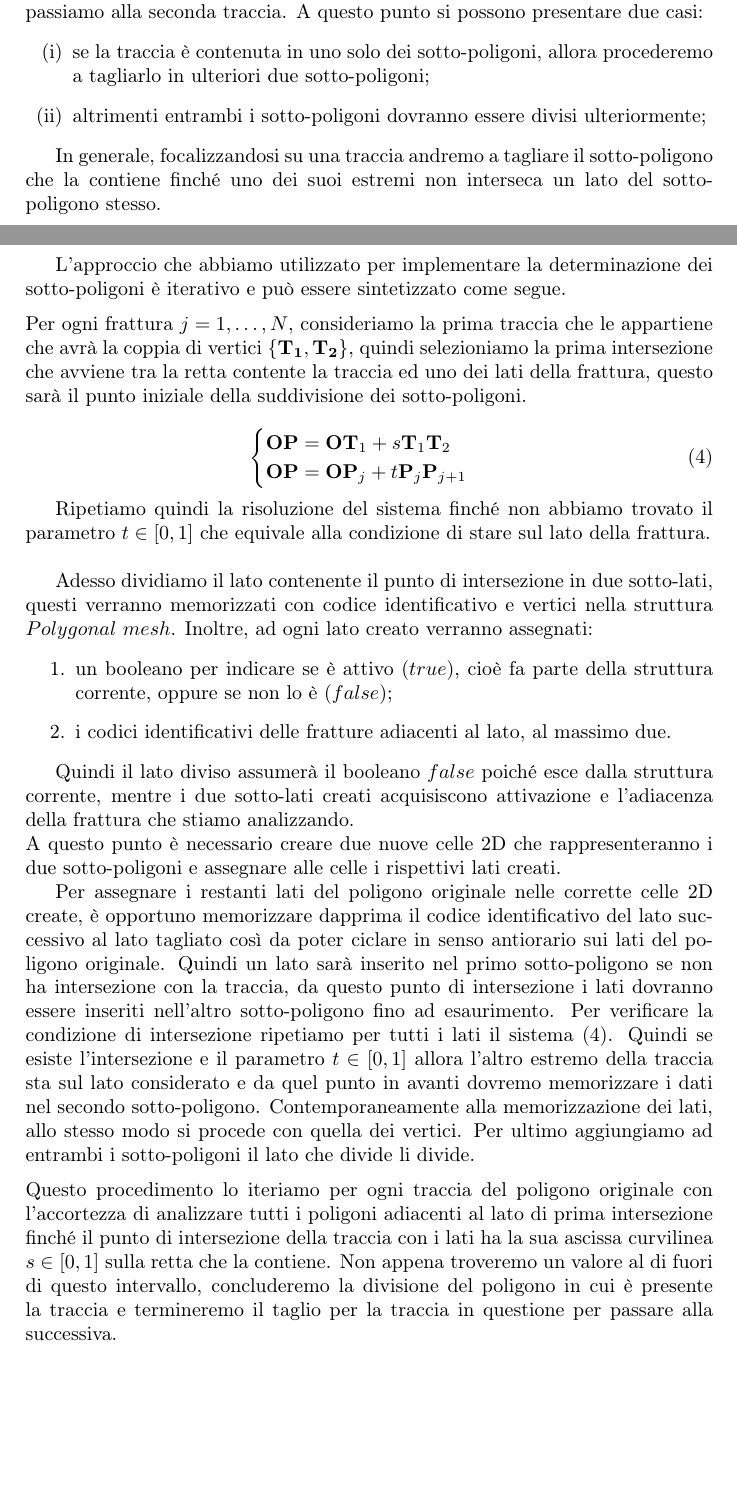
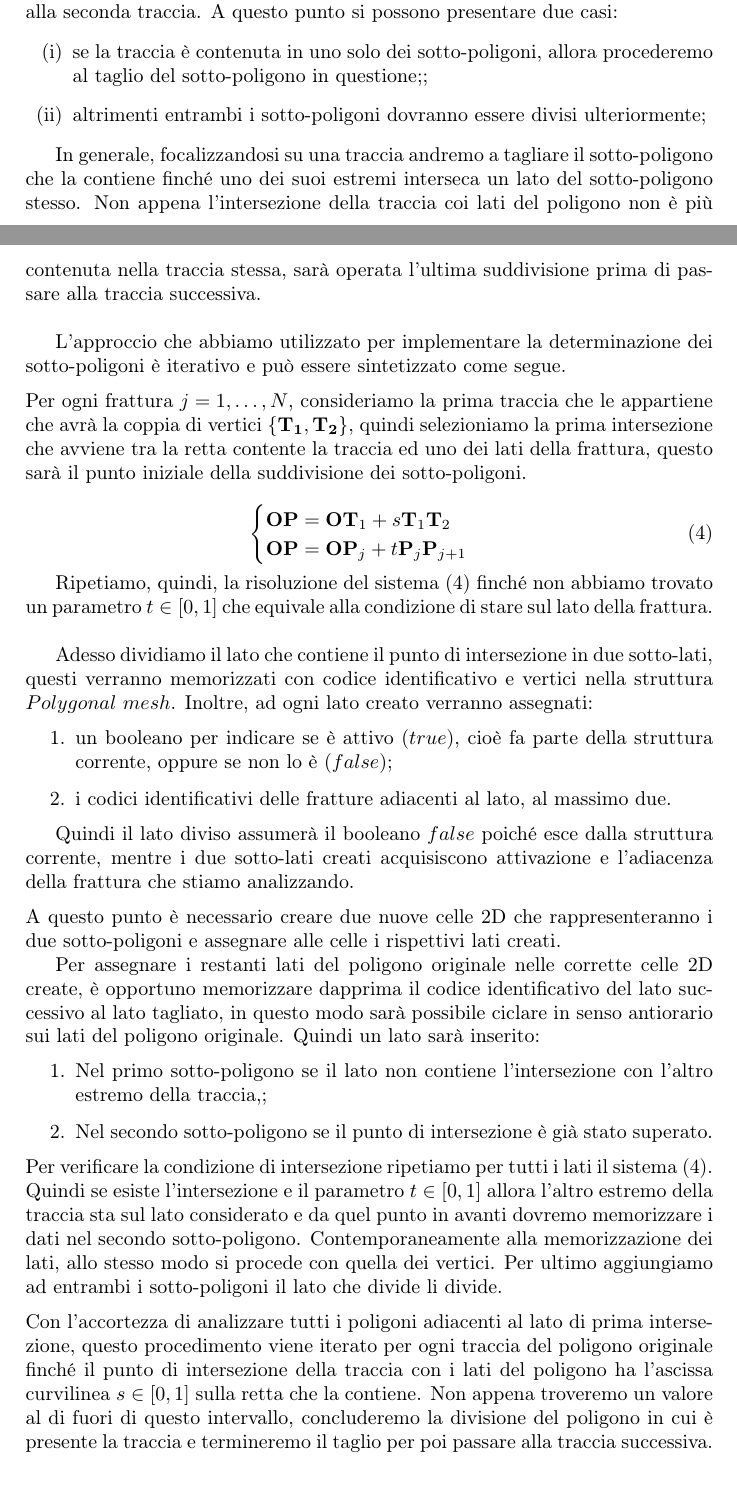
Before and after one commit to lucago0/ProgettoPCS2024, a LaTeX document (Relation/Relazione.tex): two parts of pages 4 and 5 of 5, joined at a grey line, cut so that both start at the same text. Compiled offline with pdfLaTeX.

Commit message:
Add files via upload

```diff
--- a/Relation/Relazione.tex
+++ b/Relation/Relazione.tex
@@ -134,10 +134,10 @@ Per ogni frattura $j=1,\dots,N$, consideriamo inizialmente tutte le tracce passa
 L'idea alla base della determinazione dei sotto-poligoni è la seguente: analizzando una frattura alla volta, esaminiamo la prima traccia per ordine di lunghezza e valore di Tips, dividiamo il poligono originale in due sotto-poligoni e passiamo alla seconda traccia. A questo punto si possono presentare due casi:
 \begin{enumerate} [(i)]
-\item  se la traccia è contenuta in uno solo dei sotto-poligoni, allora procederemo a tagliarlo in ulteriori due sotto-poligoni;
+\item  se la traccia è contenuta in uno solo dei sotto-poligoni, allora procederemo al taglio del sotto-poligono in questione;;
 \item altrimenti entrambi i sotto-poligoni dovranno essere divisi ulteriormente;
 \end{enumerate}
 
-In generale, focalizzandosi su una traccia andremo a tagliare il sotto-poligono che la contiene finché uno dei suoi estremi non interseca un lato del sotto-poligono stesso. \\
+In generale, focalizzandosi su una traccia andremo a tagliare il sotto-poligono che la contiene finché uno dei suoi estremi interseca un lato del sotto-poligono stesso. Non appena l'intersezione della traccia coi lati del poligono non è più contenuta nella traccia stessa, sarà operata l'ultima suddivisione prima di passare alla traccia successiva.\\
 
 L'approccio che abbiamo utilizzato per implementare la determinazione dei sotto-poligoni è iterativo e può essere sintetizzato come segue.  \\ [2mm] Per ogni frattura $j=1,\dots,N$, consideriamo la prima traccia che le appartiene che avrà la coppia di vertici $\{\B{T_{1}},\B{T_{2}}\}$, quindi selezioniamo la prima intersezione che avviene tra la retta contente la traccia ed uno dei lati della frattura, questo sarà il punto iniziale della suddivisione dei sotto-poligoni.
 
@@ -149,21 +149,26 @@ L'approccio che abbiamo utilizzato per implementare la determinazione dei sotto-
 \label{eq:intersezioni}
 \end{equation}
 
-Ripetiamo quindi la risoluzione del sistema finché non abbiamo trovato il parametro $t \in [0,1]$ che equivale alla condizione di stare sul lato della frattura. \\
+Ripetiamo, quindi, la risoluzione del sistema \eqref{eq:intersezioni} finché non abbiamo trovato un parametro $t \in [0,1]$ che equivale alla condizione di stare sul lato della frattura. \\
 
-Adesso dividiamo il lato contenente il punto di intersezione in due sotto-lati, questi verranno memorizzati con codice identificativo e vertici nella struttura $Polygonal \ mesh$. Inoltre, ad ogni lato creato verranno assegnati:
+Adesso dividiamo il lato che contiene il punto di intersezione in due sotto-lati, questi verranno memorizzati con codice identificativo e vertici nella struttura $Polygonal \ mesh$. Inoltre, ad ogni lato creato verranno assegnati:
 \begin{enumerate}
 \item un booleano per indicare se è attivo ($true$), cioè fa parte della struttura corrente, oppure se non lo è ($false$);
 \item i codici identificativi delle fratture adiacenti al lato, al massimo due.
 \end{enumerate}
 
-Quindi il lato diviso assumerà il booleano $false$ poiché esce dalla struttura corrente, mentre i due sotto-lati creati acquisiscono attivazione e l'adiacenza della frattura che stiamo analizzando. \\
+Quindi il lato diviso assumerà il booleano $false$ poiché esce dalla struttura corrente, mentre i due sotto-lati creati acquisiscono attivazione e l'adiacenza della frattura che stiamo analizzando. \\[2mm]
 A questo punto è necessario creare due nuove celle 2D che rappresenteranno i due sotto-poligoni e assegnare alle celle i rispettivi lati creati.
 
-Per assegnare i restanti lati del poligono originale nelle corrette celle 2D create, è opportuno memorizzare dapprima il codice identificativo del lato successivo al lato tagliato così da poter ciclare in senso antiorario sui lati del poligono originale.
-Quindi un lato sarà inserito nel primo sotto-poligono se non ha intersezione con la traccia, da questo punto di intersezione i lati dovranno essere inseriti nell'altro sotto-poligono fino ad esaurimento. Per verificare la condizione di intersezione ripetiamo per tutti i lati il sistema \eqref{eq:intersezioni}. Quindi se esiste l'intersezione e il parametro $t \in [0,1]$ allora l'altro estremo della traccia sta sul lato considerato e da quel punto in avanti dovremo memorizzare i dati nel secondo sotto-poligono. Contemporaneamente alla memorizzazione dei lati, allo stesso modo si procede con quella dei vertici. Per ultimo aggiungiamo ad entrambi i sotto-poligoni il lato che divide li divide.
-\\[2mm]
-Questo procedimento lo iteriamo per ogni traccia del poligono originale con l'accortezza di analizzare tutti i poligoni adiacenti al lato di prima intersezione finché il punto di intersezione della traccia con i lati ha la sua ascissa curvilinea $s \in [0,1]$ sulla retta che la contiene. Non appena troveremo un valore al di fuori di questo intervallo, concluderemo la divisione del poligono in cui è presente la traccia e termineremo il taglio per la traccia in questione per passare alla successiva.
+Per assegnare i restanti lati del poligono originale nelle corrette celle 2D create, è opportuno memorizzare dapprima il codice identificativo del lato successivo al lato tagliato,  in questo modo sarà possibile ciclare in senso antiorario sui lati del poligono originale.
+Quindi un lato sarà inserito:
+\begin{enumerate}
+\item Nel primo sotto-poligono se il lato non contiene l'intersezione con l'altro estremo della traccia,;
+\item Nel secondo sotto-poligono se il punto di intersezione è già stato superato.
+\end{enumerate}
+Per verificare la condizione di intersezione ripetiamo per tutti i lati il sistema \eqref{eq:intersezioni}. Quindi se esiste l'intersezione e il parametro $t \in [0,1]$ allora l'altro estremo della traccia sta sul lato considerato e da quel punto in avanti dovremo memorizzare i dati nel secondo sotto-poligono. Contemporaneamente alla memorizzazione dei lati, allo stesso modo si procede con quella dei vertici. Per ultimo aggiungiamo ad entrambi i sotto-poligoni il lato che divide li divide.
+\\ [2mm]
+Con l'accortezza di analizzare tutti i poligoni adiacenti al lato di prima intersezione, questo procedimento viene iterato per ogni traccia del poligono originale finché il punto di intersezione della traccia con i lati del poligono ha l'ascissa curvilinea $s \in [0,1]$ sulla retta che la contiene. Non appena troveremo un valore al di fuori di questo intervallo, concluderemo la divisione del poligono in cui è presente la traccia e termineremo il taglio per poi passare alla traccia successiva.
 
 
 
```
Also changed, not shown: Relation/Relazione.tex (2 more changed lines).
